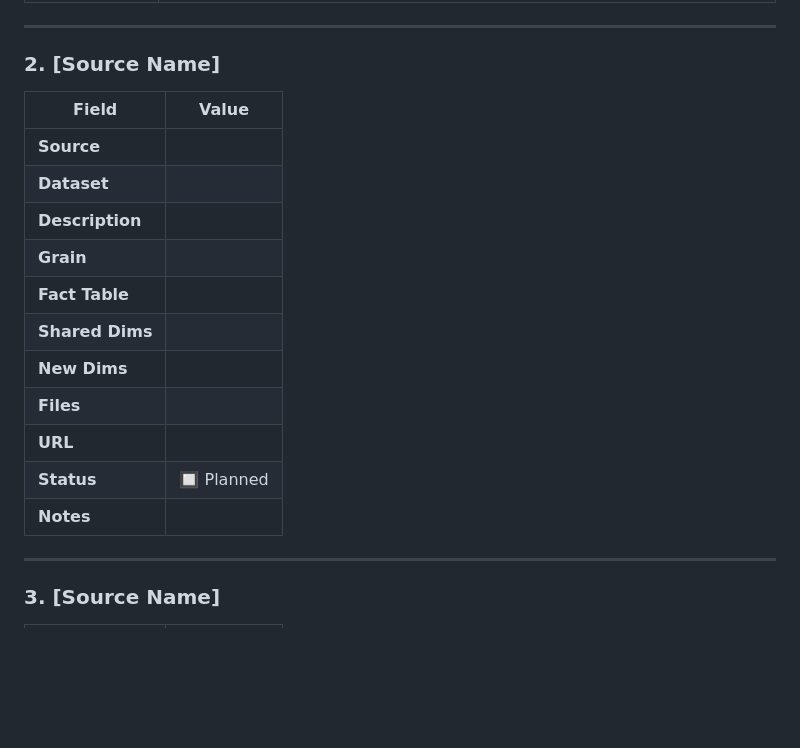
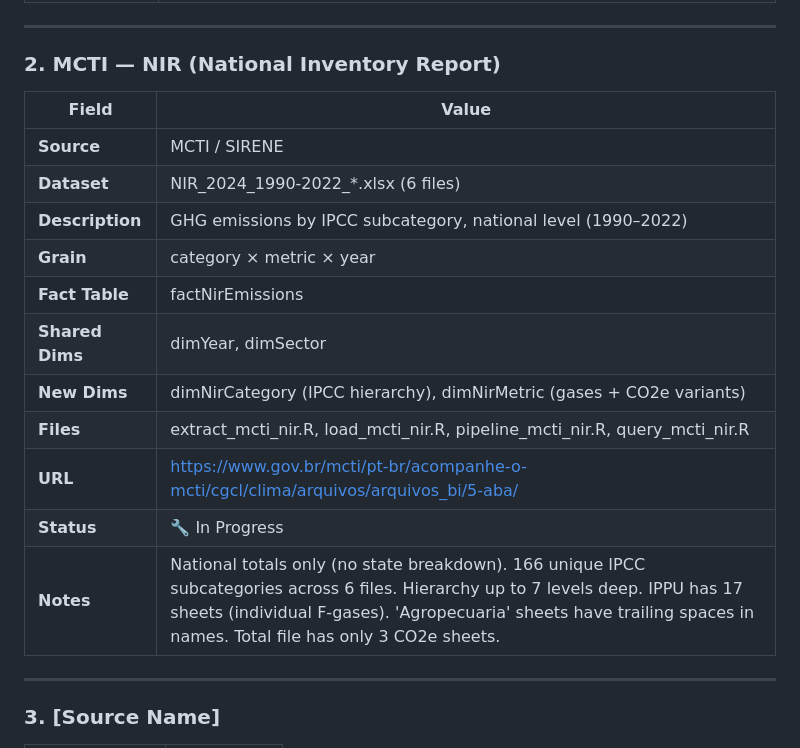
Before and after one commit to abreucarvalho/epebdmc, a Markdown page: inst/config/source_registry.md, the part around the change. Drawn GitHub-style; blank space fills up the shorter version.

Commit message:
updates source_registry.md with MCTI NIR dataset

```diff
--- a/inst/config/source_registry.md
+++ b/inst/config/source_registry.md
@@ -44,22 +44,21 @@ Dimensions already implemented and available for reuse:
 
 ---
 
-### 2. [Source Name]
+### 2. MCTI — NIR (National Inventory Report)
 
 | Field              | Value                                            |
 |--------------------|--------------------------------------------------|
-| **Source**         |                                                  |
-| **Dataset**        |                                                  |
-| **Description**    |                                                  |
-| **Grain**          |                                                  |
-| **Fact Table**     |                                                  |
-| **Shared Dims**    |                                                  |
-| **New Dims**       |                                                  |
-| **Files**          |                                                  |
-| **URL**            |                                                  |
-| **Status**         | 🔲 Planned                                      |
-| **Notes**          |                                                  |
-
+| **Source**         | MCTI / SIRENE                                    |
+| **Dataset**        | NIR_2024_1990-2022_*.xlsx (6 files)              |
+| **Description**    | GHG emissions by IPCC subcategory, national level (1990–2022) |
+| **Grain**          | category × metric × year                         |
+| **Fact Table**     | factNirEmissions                                 |
+| **Shared Dims**    | dimYear, dimSector                               |
+| **New Dims**       | dimNirCategory (IPCC hierarchy), dimNirMetric (gases + CO2e variants) |
+| **Files**          | extract_mcti_nir.R, load_mcti_nir.R, pipeline_mcti_nir.R, query_mcti_nir.R |
+| **URL**            | https://www.gov.br/mcti/pt-br/acompanhe-o-mcti/cgcl/clima/arquivos/arquivos_bi/5-aba/ |
+| **Status**         | 🔧 In Progress                                  |
+| **Notes**          | National totals only (no state breakdown). 166 unique IPCC subcategories across 6 files. Hierarchy up to 7 levels deep. IPPU has 17 sheets (individual F-gases). 'Agropecuaria' sheets have trailing spaces in names. Total file has only 3 CO2e sheets. |
 ---
 
 ### 3. [Source Name]
```
